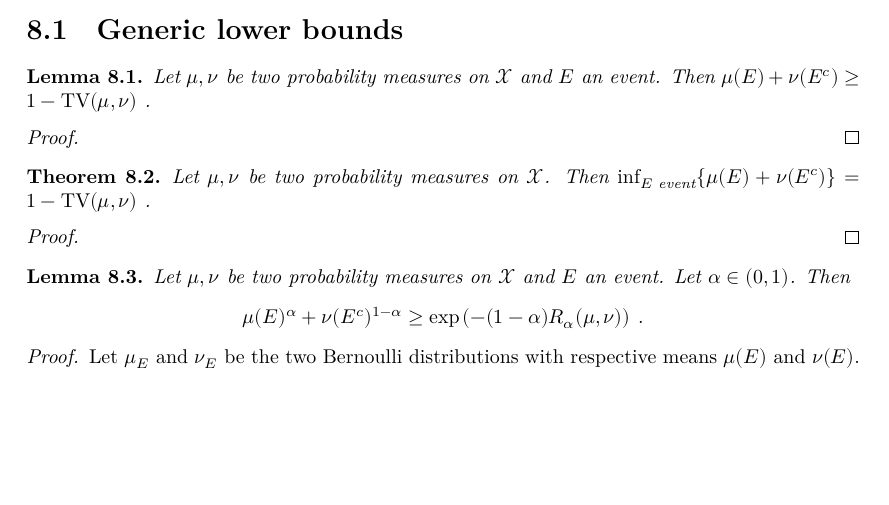
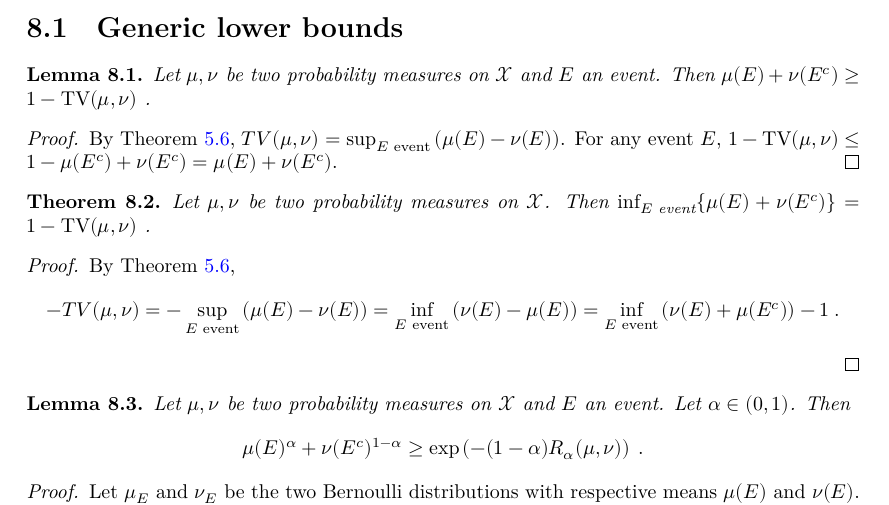
Before and after one commit to RemyDegenne/testing-lower-bounds, a LaTeX thesis (blueprint/src/print.tex, which reads blueprint/src/sections/testing.tex): part of page 23 of 31, cut so that both start at the same text, the shorter picture padded with empty space. Compiled offline with XeLaTeX.

Commit message:
blueprint: prove tv testing lemmas

```diff
--- a/blueprint/src/sections/testing.tex
+++ b/blueprint/src/sections/testing.tex
@@ -11,6 +11,9 @@
 \end{lemma}
 
 \begin{proof}
+\uses{thm:tv_eq_sup_sub_measure}
+By Theorem~\ref{thm:tv_eq_sup_sub_measure}, $TV(\mu, \nu) = \sup_{E \text{ event}} \left( \mu(E) - \nu(E) \right)$. For any event $E$,
+$1 - \TV(\mu, \nu) \le 1 - \mu(E^c) + \nu(E^c) = \mu(E) + \nu(E^c)$.
 \end{proof}
 
 \begin{theorem}
@@ -22,7 +25,15 @@
 \end{theorem}
 
 \begin{proof}
-\uses{lem:testing_bound_tv}
+\uses{thm:tv_eq_sup_sub_measure}
+By Theorem~\ref{thm:tv_eq_sup_sub_measure},
+\begin{align*}
+-TV(\mu, \nu)
+= -\sup_{E \text{ event}} \left( \mu(E) - \nu(E) \right)
+=\inf_{E \text{ event}} \left(\nu(E) - \mu(E) \right)
+= \inf_{E \text{ event}} \left( \nu(E) + \mu(E^c) \right) - 1
+\: .
+\end{align*}
 \end{proof}
 
 \begin{lemma}
```
Also changed, not shown: blueprint/src/sections/total_variation.tex (+0 -1 lines).
